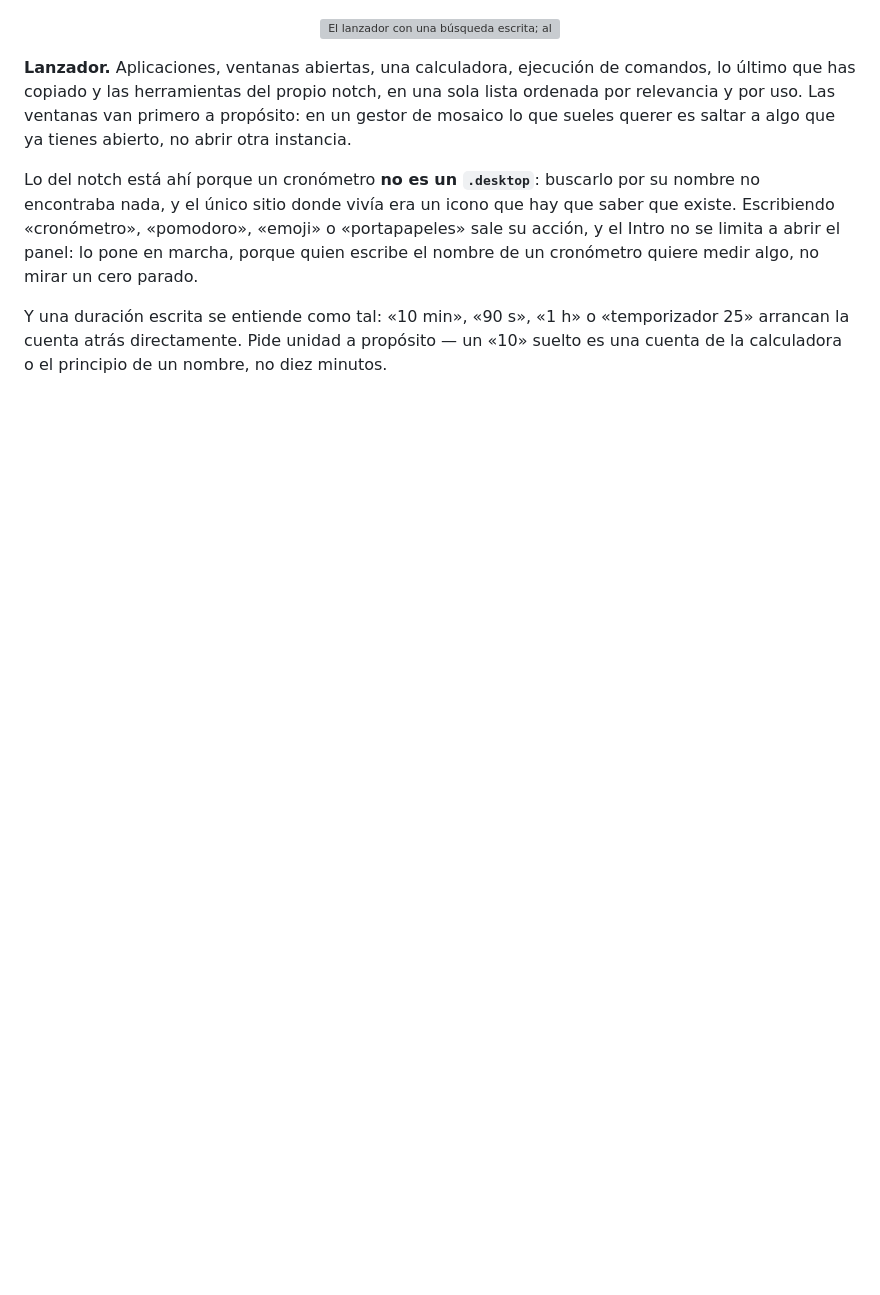
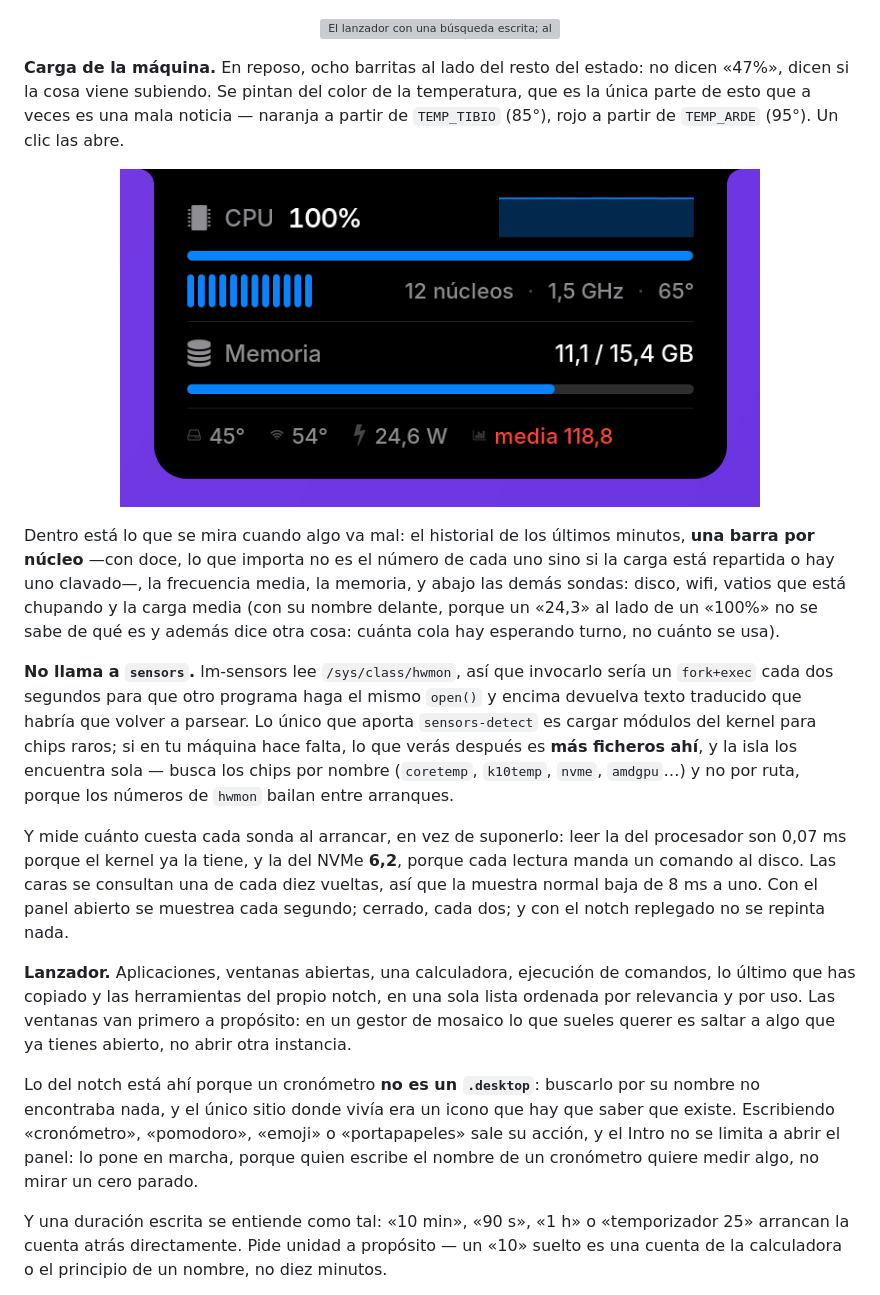
Before and after one commit to bolado-dev/island, a Markdown page: README.md, the part around the change. Drawn GitHub-style; pictures changed too: docs/panel-sistema.png (added); blank space fills up the shorter version; grey boxes are pictures that could not be loaded.

```diff
--- a/README.md
+++ b/README.md
@@ -325,6 +325,40 @@ island-send tiempo --target pomo --state skip
 <p align="center">
   <img src="docs/launcher.gif" alt="El lanzador con una búsqueda escrita; al volver a pulsar super y d se cierra y el notch se repliega" width="760">
 </p>
+
+**Carga de la máquina.** En reposo, ocho barritas al lado del resto del
+estado: no dicen «47%», dicen si la cosa viene subiendo. Se pintan del color
+de la temperatura, que es la única parte de esto que a veces es una mala
+noticia — naranja a partir de `TEMP_TIBIO` (85°), rojo a partir de `TEMP_ARDE`
+(95°). Un clic las abre.
+
+<p align="center">
+  <img src="docs/panel-sistema.png" alt="Panel de sistema: CPU al 100% con su historial, una barra por núcleo, frecuencia y temperatura, memoria usada con barra, y abajo disco, wifi, vatios y carga media" width="640">
+</p>
+
+Dentro está lo que se mira cuando algo va mal: el historial de los últimos
+minutos, **una barra por núcleo** —con doce, lo que importa no es el número de
+cada uno sino si la carga está repartida o hay uno clavado—, la frecuencia
+media, la memoria, y abajo las demás sondas: disco, wifi, vatios que está
+chupando y la carga media (con su nombre delante, porque un «24,3» al lado de
+un «100%» no se sabe de qué es y además dice otra cosa: cuánta cola hay
+esperando turno, no cuánto se usa).
+
+**No llama a `sensors`.** lm-sensors lee `/sys/class/hwmon`, así que invocarlo
+sería un `fork+exec` cada dos segundos para que otro programa haga el mismo
+`open()` y encima devuelva texto traducido que habría que volver a parsear. Lo
+único que aporta `sensors-detect` es cargar módulos del kernel para chips
+raros; si en tu máquina hace falta, lo que verás después es **más ficheros
+ahí**, y la isla los encuentra sola — busca los chips por nombre (`coretemp`,
+`k10temp`, `nvme`, `amdgpu`…) y no por ruta, porque los números de `hwmon`
+bailan entre arranques.
+
+Y mide cuánto cuesta cada sonda al arrancar, en vez de suponerlo: leer la del
+procesador son 0,07 ms porque el kernel ya la tiene, y la del NVMe **6,2**,
+porque cada lectura manda un comando al disco. Las caras se consultan una de
+cada diez vueltas, así que la muestra normal baja de 8 ms a uno. Con el panel
+abierto se muestrea cada segundo; cerrado, cada dos; y con el notch replegado
+no se repinta nada.
 
 **Lanzador.** Aplicaciones, ventanas abiertas, una calculadora, ejecución de
 comandos, lo último que has copiado y las herramientas del propio notch, en
```
Also changed, not shown: 4 other files.
